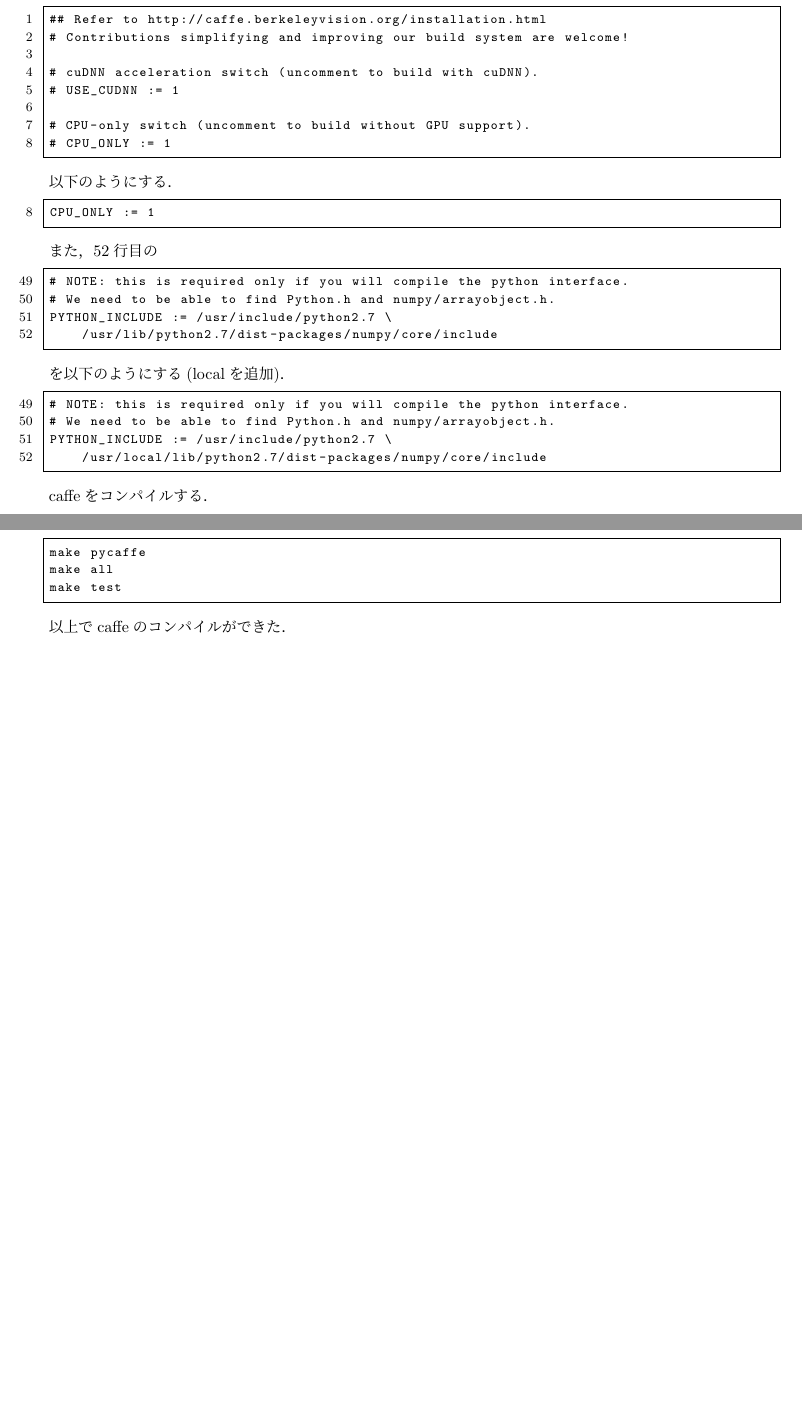
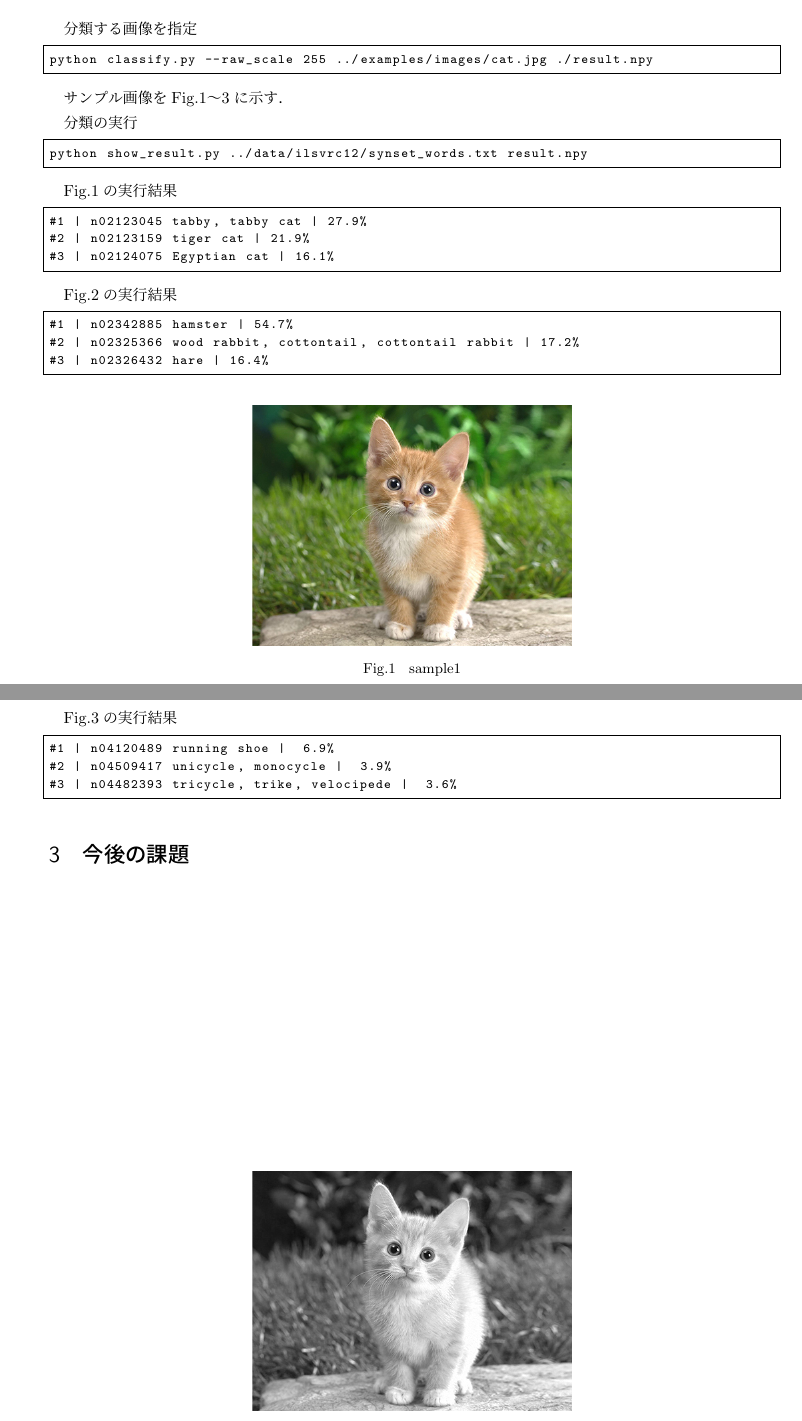
Before and after one commit to Nishida-Lab/lec_caffe, a LaTeX document (reports/02nd/document.tex): two parts of pages 2 and 3 of 3 before the commit and two parts of pages 1 and 2 of 2 after it, joined at a grey line, cut at the place of the change, the shorter picture padded with empty space. Compiled offline with pLaTeX and dvipdfmx.

Commit message:
レポート（仮）

```diff
--- a/reports/02nd/document.tex
+++ b/reports/02nd/document.tex
@@ -46,7 +46,7 @@
 \author{
 （DL2班）Caffe on Ubuntu\\
 }
-\date{2015年\ 6月\ 18日}
+\date{2015年\ 6月\ 22日}
 
 % ドキュメントの開始
 \begin{document}
@@ -75 +64,2 @@
 
+\subsection{サンプルの実行}
@@ -79 +66,5 @@
 
+分類する画像を指定
+\begin{lstlisting}[basicstyle=\ttfamily\footnotesize, frame=single]
+python classify.py --raw_scale 255 ../examples/images/cat.jpg ./result.npy
+\end{lstlisting}
@@ -85,3 +71,13 @@
 
-\subsection{インストール方法}
-ビルドに必要な最初のパッケージ群をインストールする．
+サンプル画像をFig.\ref{cat}〜\ref{fish_bike}に示す．
+
+\begin{figure}[b]
+ \centering
+    \includegraphics[width=70mm]{../02nd/fig/cat.eps}
+   \caption{sample1}
+	 \label{cat}
+\end{figure}
+\begin{figure}[b]
+ \centering
+    \includegraphics[width=70mm]{../02nd/fig/cat_gray.eps}
+ \caption{sample2}
@@ -88,5 +90,13 @@
+ \label{fish_bike}
+\end{figure}
+
+分類の実行
 \begin{lstlisting}[basicstyle=\ttfamily\footnotesize, frame=single]
-sudo apt-get install build-essential
+python show_result.py ../data/ilsvrc12/synset_words.txt result.npy
 \end{lstlisting}
-依存関係で必要なパッケージをインストールする．
+
+Fig.\ref{cat}の実行結果
 \begin{lstlisting}[basicstyle=\ttfamily\footnotesize, frame=single]
+#1 | n02123045 tabby, tabby cat | 27.9%
+#2 | n02123159 tiger cat | 21.9%
+#3 | n02124075 Egyptian cat | 16.1%
@@ -98,10 +103,15 @@
 \end{lstlisting}
-画像処理ライブラリPillow(PIL)のインストールする．
+
+Fig.\ref{cat_gray}の実行結果
 \begin{lstlisting}[basicstyle=\ttfamily\footnotesize, frame=single]
-sudo easy_install pillow
+#1 | n02342885 hamster | 54.7%
+#2 | n02325366 wood rabbit, cottontail, cottontail rabbit | 17.2%
+#3 | n02326432 hare | 16.4%
 \end{lstlisting}
-caffe本体をカレントディレクトリにダウンロードする．
+
+Fig.\ref{fish_bike}の実行結果
 \begin{lstlisting}[basicstyle=\ttfamily\footnotesize, frame=single]
-git clone https://github.com/BVLC/caffe.git
-cd caffe
+#1 | n04120489 running shoe |  6.9%
+#2 | n04509417 unicycle, monocycle |  3.9%
+#3 | n04482393 tricycle, trike, velocipede |  3.6%
 \end{lstlisting}
@@ -123,37 +118,5 @@
-8行目の\#(コメントアウト)を外して
-\begin{lstlisting}[basicstyle=\ttfamily\footnotesize, frame=single, numbers=left]
-## Refer to http://caffe.berkeleyvision.org/installation.html
-# Contributions simplifying and improving our build system are welcome!
 
-# cuDNN acceleration switch (uncomment to build with cuDNN).
-# USE_CUDNN := 1
+\section{今後の課題}
 
-# CPU-only switch (uncomment to build without GPU support).
-# CPU_ONLY := 1
-\end{lstlisting}
-以下のようにする．
-\begin{lstlisting}[basicstyle=\ttfamily\footnotesize, frame=single,  firstnumber=8, numbers=left]
-CPU_ONLY := 1
-\end{lstlisting}
-また，52行目の
-\begin{lstlisting}[basicstyle=\ttfamily\footnotesize, frame=single, firstnumber=49, numbers=left]
-# NOTE: this is required only if you will compile the python interface.
-# We need to be able to find Python.h and numpy/arrayobject.h.
-PYTHON_INCLUDE := /usr/include/python2.7 \
-    /usr/lib/python2.7/dist-packages/numpy/core/include
-\end{lstlisting}
-を以下のようにする(localを追加)．
-\begin{lstlisting}[basicstyle=\ttfamily\footnotesize, frame=single, firstnumber=49, numbers=left]
-# NOTE: this is required only if you will compile the python interface.
-# We need to be able to find Python.h and numpy/arrayobject.h.
-PYTHON_INCLUDE := /usr/include/python2.7 \
-    /usr/local/lib/python2.7/dist-packages/numpy/core/include
-\end{lstlisting}
-caffeをコンパイルする．
-\begin{lstlisting}[basicstyle=\ttfamily\footnotesize, frame=single]
-make pycaffe
-make all
-make test
-\end{lstlisting}
-以上でcaffeのコンパイルができた．
+
 \end{document}
```
Also changed, not shown: reports/02nd/document.pdf, reports/02nd/fig/cat.eps (added), reports/02nd/fig/cat.jpg (added), reports/02nd/fig/cat_gray.eps (added), reports/02nd/fig/cat_gray.jpg (added), reports/02nd/fig/fish-bike.eps (added), reports/02nd/document.tex (47 more changed lines), 2 other files.
